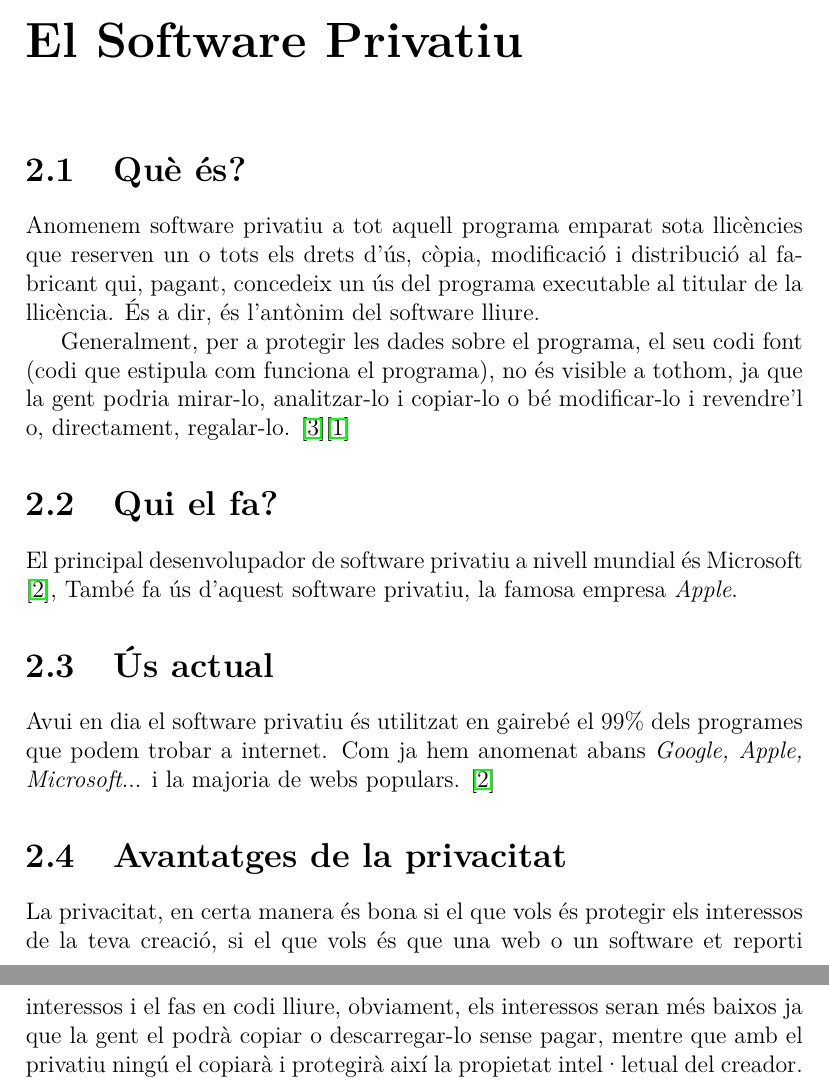
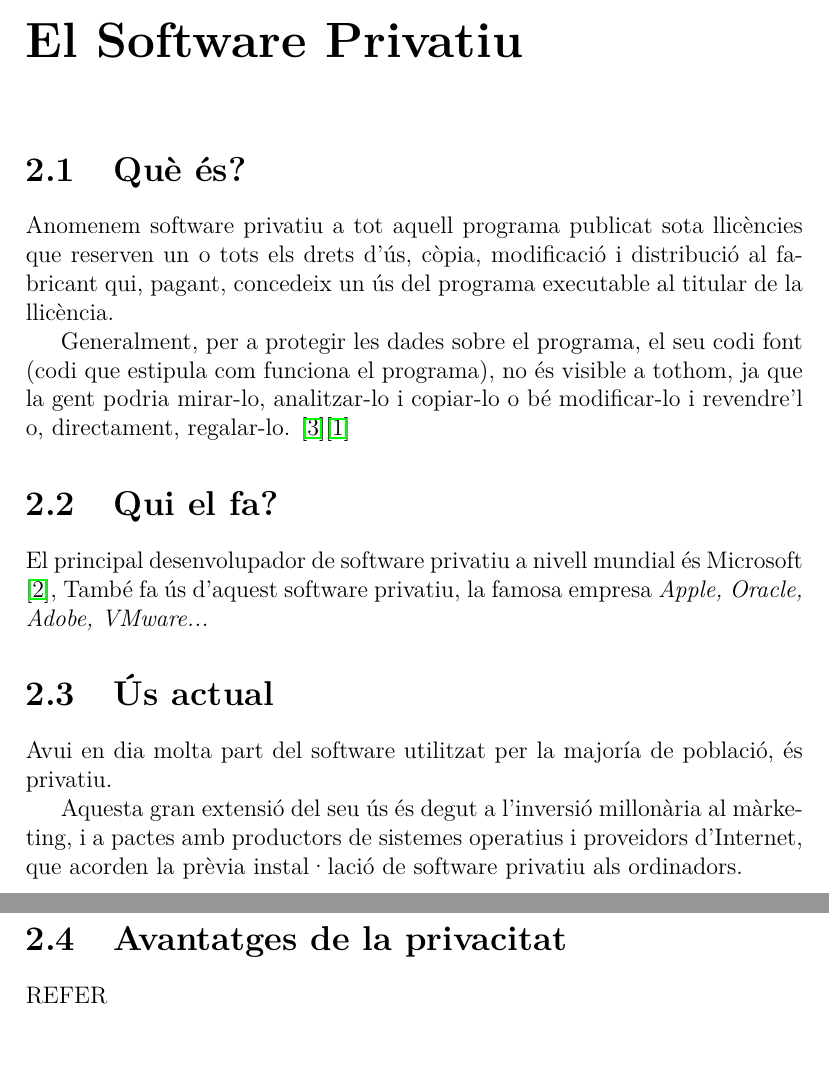
Before and after one commit to aszkid/FSIA, a LaTeX document (documents/test.tex, which reads documents/privatiu.tex): two parts of pages 4 and 5 of 13, joined at a grey line, cut so that both start at the same text. Compiled offline with pdfLaTeX.

Commit message:
[CO] Fixed privatiu
REFER secció d'avantatges

```diff
--- a/documents/privatiu.tex
+++ b/documents/privatiu.tex
@@ -1,9 +1,9 @@
 \section{Què és?}
 
-Anomenem software privatiu a tot aquell programa emparat sota llicències
+Anomenem software privatiu a tot aquell programa publicat sota llicències
 que reserven un o tots els drets d'ús, còpia, modificació i distribució
 al fabricant qui, pagant, concedeix un ús del programa executable al titular
-de la llicència. És a dir, és l'antònim del software lliure.
+de la llicència.
 
 Generalment, per a protegir les dades sobre el programa, el seu codi font
 (codi que estipula com funciona el programa), no és visible a tothom, ja
@@ -14,19 +14,17 @@ revendre'l o, directament, regalar-lo. \cite{wikipediapropietari}\cite{gnucatego
 
 El principal desenvolupador de software privatiu a nivell mundial és Microsoft
 \cite{gnumicrosoft},
-També fa ús d'aquest software privatiu, la famosa empresa
-\emph{Apple}.
+També fa ús d'aquest software privatiu, la famosa empresa \emph{Apple, Oracle, Adobe,
+VMware...}
 
 \section{Ús actual}
 
-Avui en dia el software privatiu és utilitzat en gairebé el 99\% dels programes que
-podem trobar a internet. Com ja hem anomenat abans \emph{Google, Apple, Microsoft}...
-i la majoria de webs populars. \cite{gnumicrosoft}
+Avui en dia molta part del software utilitzat per la majoría de població, és privatiu.
+
+Aquesta gran extensió del seu ús és degut a l'inversió millonària al màrketing, i a
+pactes amb productors de sistemes operatius i proveidors d'Internet, que acorden la
+prèvia instal·lació de software privatiu als ordinadors.
 
 \section{Avantatges de la privacitat}
 
-La privacitat, en certa manera és bona si el que vols és protegir els interessos de
-la teva creació, si el que vols és que una web o un software et reporti interessos
-i el fas en codi lliure, obviament, els interessos seran més baixos ja que la gent
-el podrà copiar o descarregar-lo sense pagar, mentre que amb el privatiu ningú el
-copiarà i protegirà així la propietat intel·letual del creador.
+REFER
```
